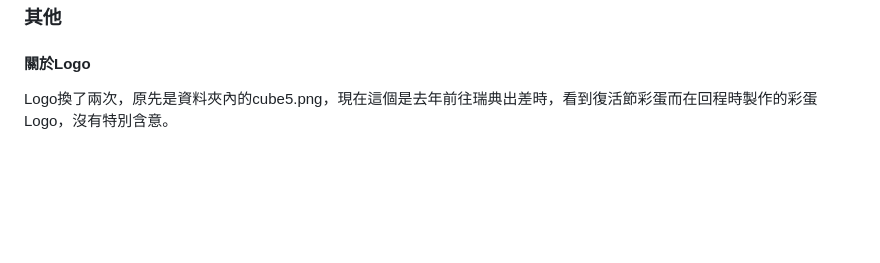
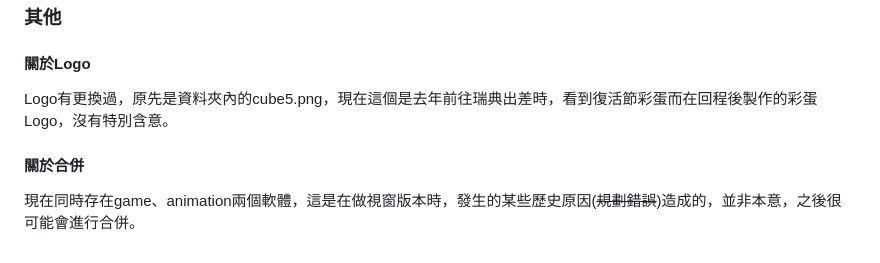
Before and after one commit to birdeggb2777/ACGMaker, a Markdown page: README.md, the part around the change. Drawn GitHub-style; blank space fills up the shorter version.

```diff
--- a/README.md
+++ b/README.md
@@ -103,4 +103,8 @@ OpenRaster或許是一個可行的測試標準，不過目前還在研究可行
 
 #### 關於Logo
 
-Logo換了兩次，原先是資料夾內的cube5.png，現在這個是去年前往瑞典出差時，看到復活節彩蛋而在回程時製作的彩蛋Logo，沒有特別含意。
+Logo有更換過，原先是資料夾內的cube5.png，現在這個是去年前往瑞典出差時，看到復活節彩蛋而在回程後製作的彩蛋Logo，沒有特別含意。
+
+#### 關於合併
+
+現在同時存在game、animation兩個軟體，這是在做視窗版本時，發生的某些歷史原因(~~規劃錯誤~~)造成的，並非本意，之後很可能會進行合併。
```
